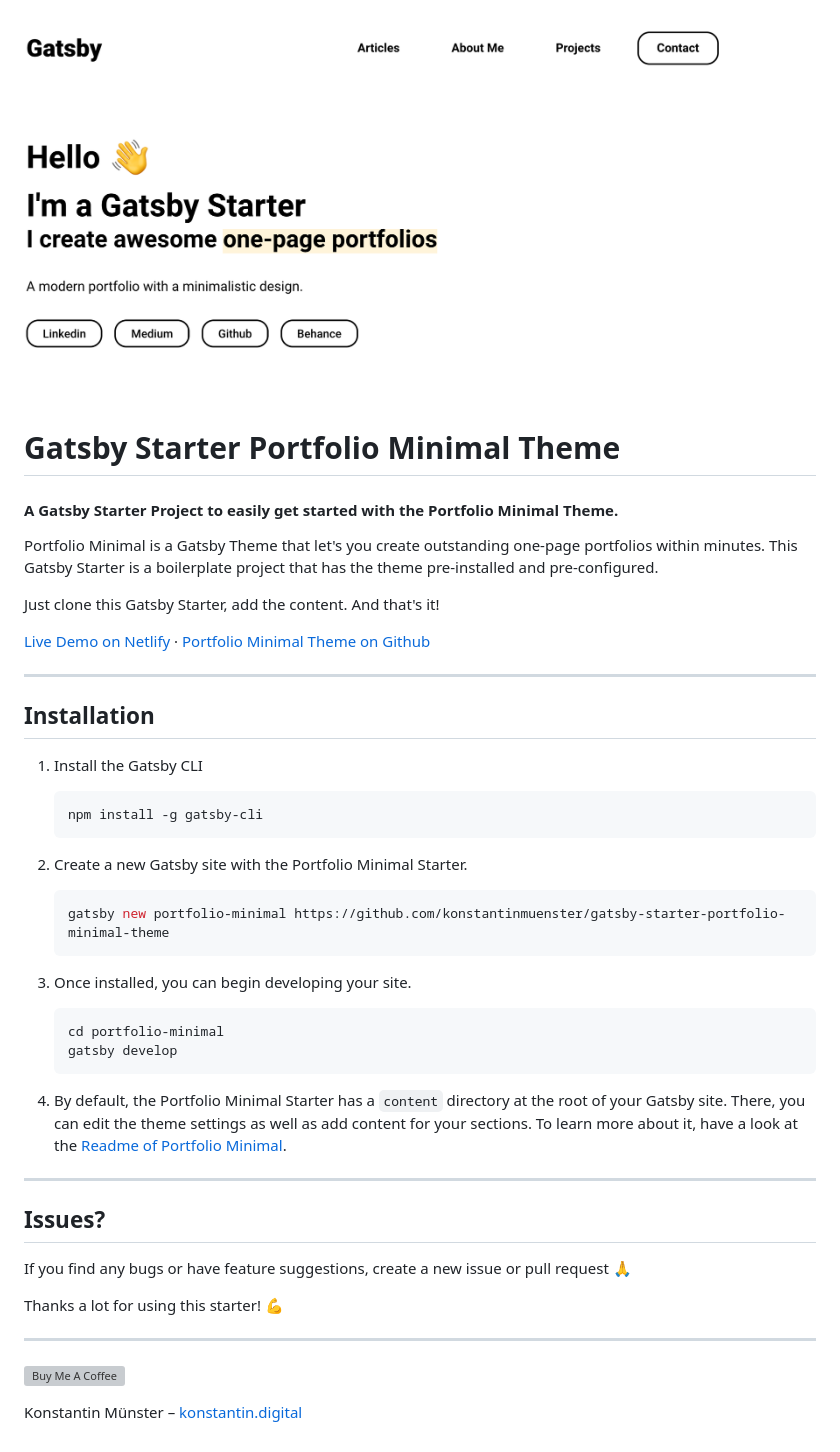
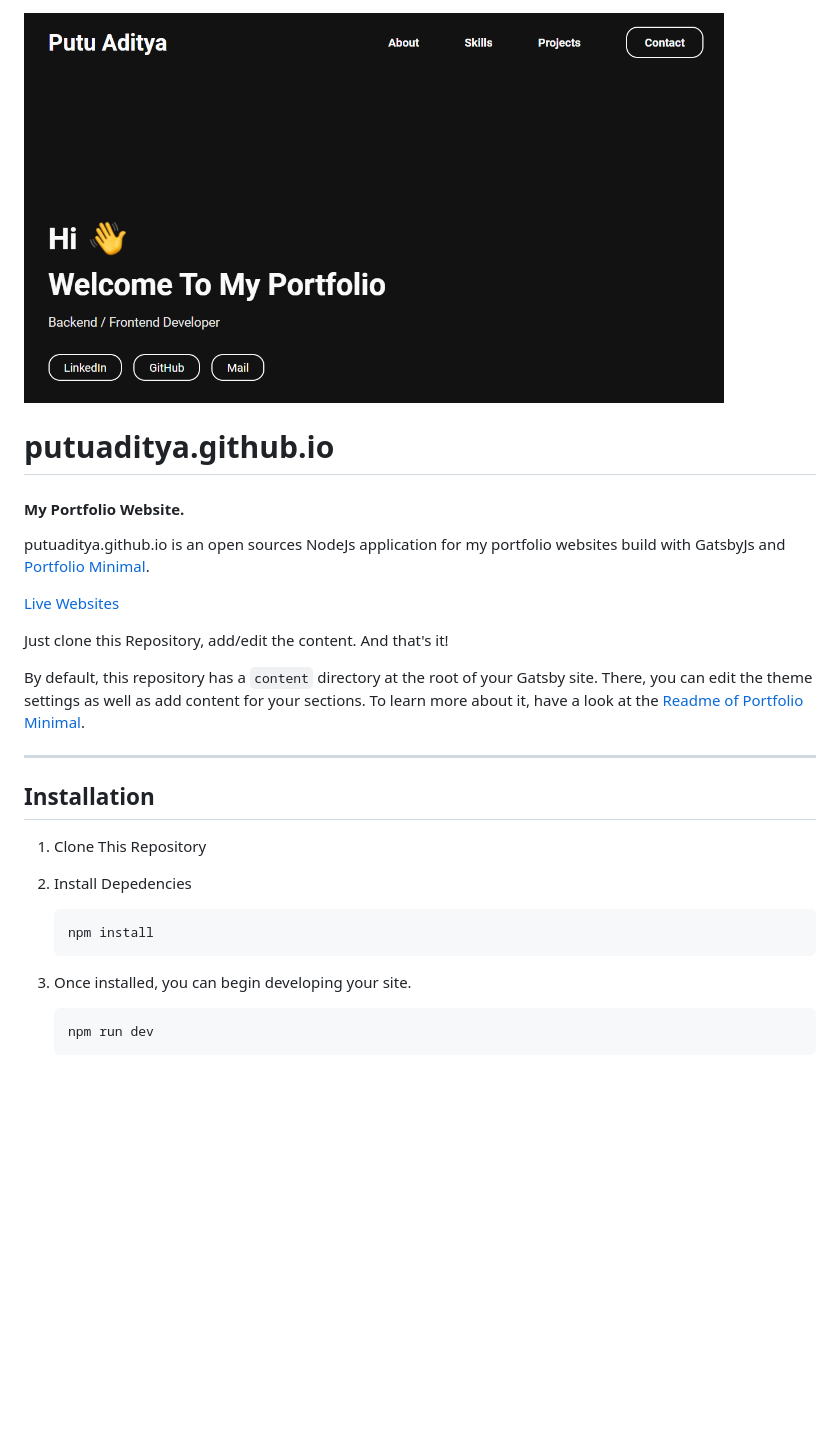
Before and after one commit to putuadityabayu/putuadityabayu.github.io, a Markdown page: README.md, the part around the change. Drawn GitHub-style; pictures changed too: screenshot.png; blank space fills up the shorter version; grey boxes are pictures that could not be loaded.

````diff
--- a/README.md
+++ b/README.md
@@ -1,50 +1,31 @@
 <img src="screenshot.png" alt="Gatsby Theme Portfolio Minimal Screenshot" width="700" />
 
-# Gatsby Starter Portfolio Minimal Theme
+# putuaditya.github.io
 
-#### A Gatsby Starter Project to easily get started with the Portfolio Minimal Theme.
+#### My Portfolio Website.
 
-Portfolio Minimal is a Gatsby Theme that let's you create outstanding one-page portfolios within minutes. This Gatsby Starter is a boilerplate project that has the theme pre-installed and pre-configured.
+putuaditya.github.io is an open sources NodeJs application for my portfolio websites build with GatsbyJs and [Portfolio Minimal](https://github.com/konstantinmuenster/gatsby-theme-portfolio-minimal/tree/main/gatsby-theme-portfolio-minimal#readme).
 
-Just clone this Gatsby Starter, add the content. And that's it!
+[Live Websites](https://aditya.portalnesia.com)
 
-[Live Demo on Netlify](https://gatsby-starter-portfolio-minimal-theme.netlify.app/) · [Portfolio Minimal Theme on Github](https://github.com/konstantinmuenster/gatsby-theme-portfolio-minimal)
+Just clone this Repository, add/edit the content. And that's it!
+
+By default, this repository has a `content` directory at the root of your Gatsby site. There, you can edit the theme settings as well as add content for your sections. To learn more about it, have a look at the [Readme of Portfolio Minimal](https://github.com/konstantinmuenster/gatsby-theme-portfolio-minimal/tree/main/gatsby-theme-portfolio-minimal#readme).
 
 ---
 
 ## Installation
 
-1. Install the Gatsby CLI
+1. Clone This Repository
+
+2. Install Depedencies
 
    ```sh
-   npm install -g gatsby-cli
-   ```
-
-2. Create a new Gatsby site with the Portfolio Minimal Starter.
-
-   ```sh
-   gatsby new portfolio-minimal https://github.com/konstantinmuenster/gatsby-starter-portfolio-minimal-theme
+   npm install
    ```
 
 3. Once installed, you can begin developing your site.
 
    ```sh
-   cd portfolio-minimal
-   gatsby develop
+   npm run dev
    ```
-
-4. By default, the Portfolio Minimal Starter has a `content` directory at the root of your Gatsby site. There, you can edit the theme settings as well as add content for your sections. To learn more about it, have a look at the [Readme of Portfolio Minimal](https://github.com/konstantinmuenster/gatsby-theme-portfolio-minimal/tree/main/gatsby-theme-portfolio-minimal#readme).
-
----
-
-## Issues?
-
-If you find any bugs or have feature suggestions, create a new issue or pull request 🙏
-
-Thanks a lot for using this starter! 💪
-
----
-
-<a href="https://www.buymeacoffee.com/kmuenster" target="_blank"><img src="https://cdn.buymeacoffee.com/buttons/default-orange.png" alt="Buy Me A Coffee" height="41" width="174"></a>
-
-Konstantin Münster – [konstantin.digital](https://konstantin.digital)
````
Also changed, not shown: 9 other files.
